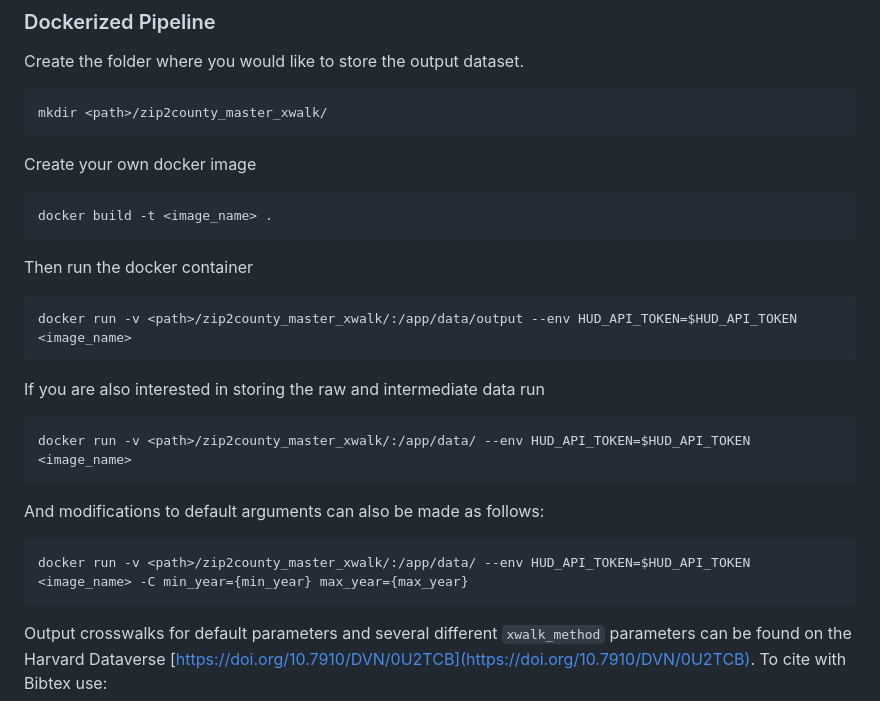
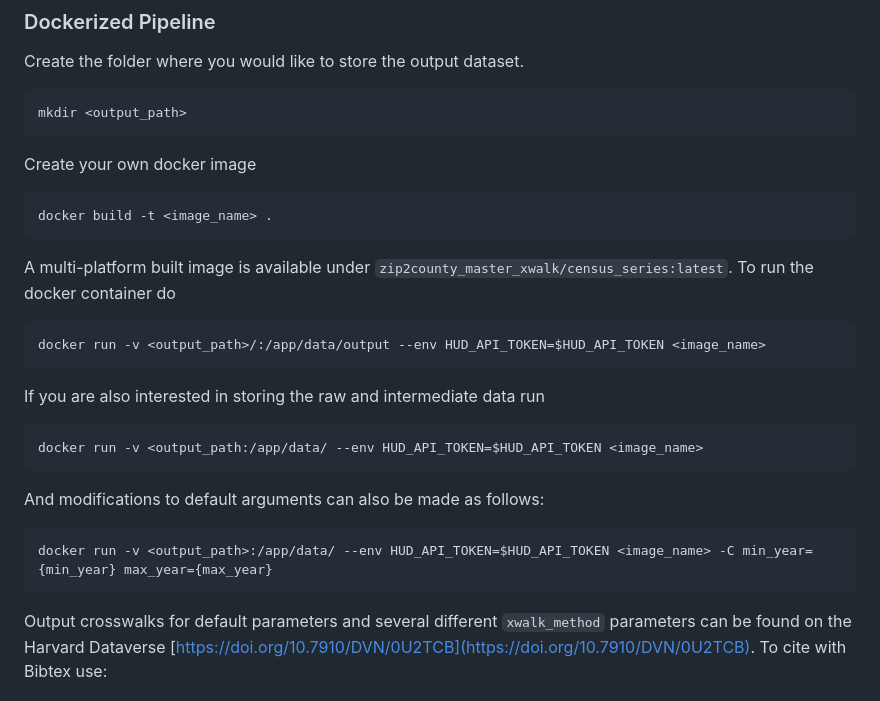
Before and after one commit to NSAPH-Data-Processing/zip2county_master_xwalk, a Markdown page: README.md, the part around the change. GitHub-like rendering.

Commit message:
referred to dockerhub image

````diff
--- a/README.md
+++ b/README.md
@@ -39,7 +39,7 @@ snakemake --cores 1 -C min_year={min_year} max_year={max_year} criteria={criteri
 Create the folder where you would like to store the output dataset.
 
 ```bash
-mkdir <path>/zip2county_master_xwalk/
+mkdir <output_path>
 ```
 
 Create your own docker image
@@ -47,20 +47,21 @@ Create your own docker image
 docker build -t <image_name> .
 ```
 
-Then run the docker container
+A multi-platform built image is available under `zip2county_master_xwalk/census_series:latest`. To run the docker container do
+
 ```bash
-docker run -v <path>/zip2county_master_xwalk/:/app/data/output --env HUD_API_TOKEN=$HUD_API_TOKEN <image_name>
+docker run -v <output_path>/:/app/data/output --env HUD_API_TOKEN=$HUD_API_TOKEN <image_name>
 ```
 
 If you are also interested in storing the raw and intermediate data run
 
 ```bash
-docker run -v <path>/zip2county_master_xwalk/:/app/data/ --env HUD_API_TOKEN=$HUD_API_TOKEN <image_name>
+docker run -v <output_path:/app/data/ --env HUD_API_TOKEN=$HUD_API_TOKEN <image_name>
 ```
 
 And modifications to default arguments can also be made as follows:
 ```bash
-docker run -v <path>/zip2county_master_xwalk/:/app/data/ --env HUD_API_TOKEN=$HUD_API_TOKEN <image_name> -C min_year={min_year} max_year={max_year}
+docker run -v <output_path>:/app/data/ --env HUD_API_TOKEN=$HUD_API_TOKEN <image_name> -C min_year={min_year} max_year={max_year}
 ```
 
 Output crosswalks for default parameters and several different `xwalk_method` parameters can be found on the Harvard Dataverse [https://doi.org/10.7910/DVN/0U2TCB](https://doi.org/10.7910/DVN/0U2TCB). To cite with Bibtex use:
````
